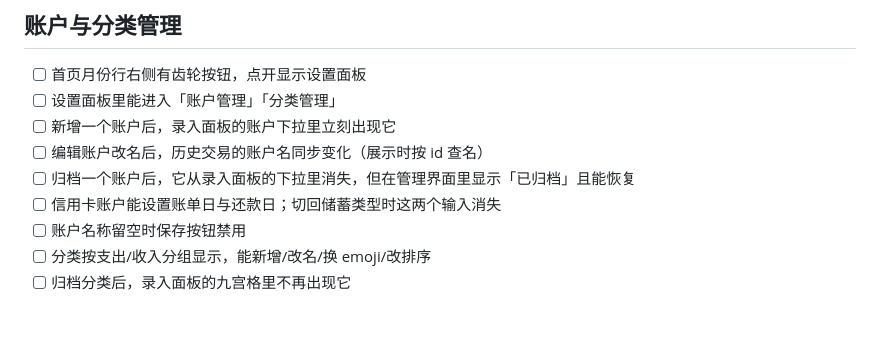
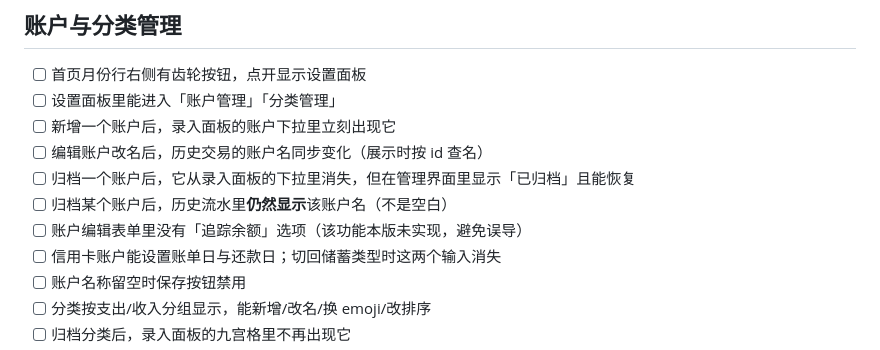
Before and after one commit to Pythonlover211/pvault, a Markdown page: docs/手动验证清单.md, the part around the change. Rendered like a GitHub page; blank space fills up the shorter version.

Commit message:
docs: 规格与实现对齐（常用额按钮、余额追踪状态、SW 更新策略、V2 缺口）

```diff
--- a/docs/手动验证清单.md
+++ b/docs/手动验证清单.md
@@ -143,6 +143,8 @@
 - [ ] 新增一个账户后，录入面板的账户下拉里立刻出现它
 - [ ] 编辑账户改名后，历史交易的账户名同步变化（展示时按 id 查名）
 - [ ] 归档一个账户后，它从录入面板的下拉里消失，但在管理界面里显示「已归档」且能恢复
+- [ ] 归档某个账户后，历史流水里**仍然显示**该账户名（不是空白）
+- [ ] 账户编辑表单里没有「追踪余额」选项（该功能本版未实现，避免误导）
 - [ ] 信用卡账户能设置账单日与还款日；切回储蓄类型时这两个输入消失
 - [ ] 账户名称留空时保存按钮禁用
 - [ ] 分类按支出/收入分组显示，能新增/改名/换 emoji/改排序
```
Also changed, not shown: 1 other file.
